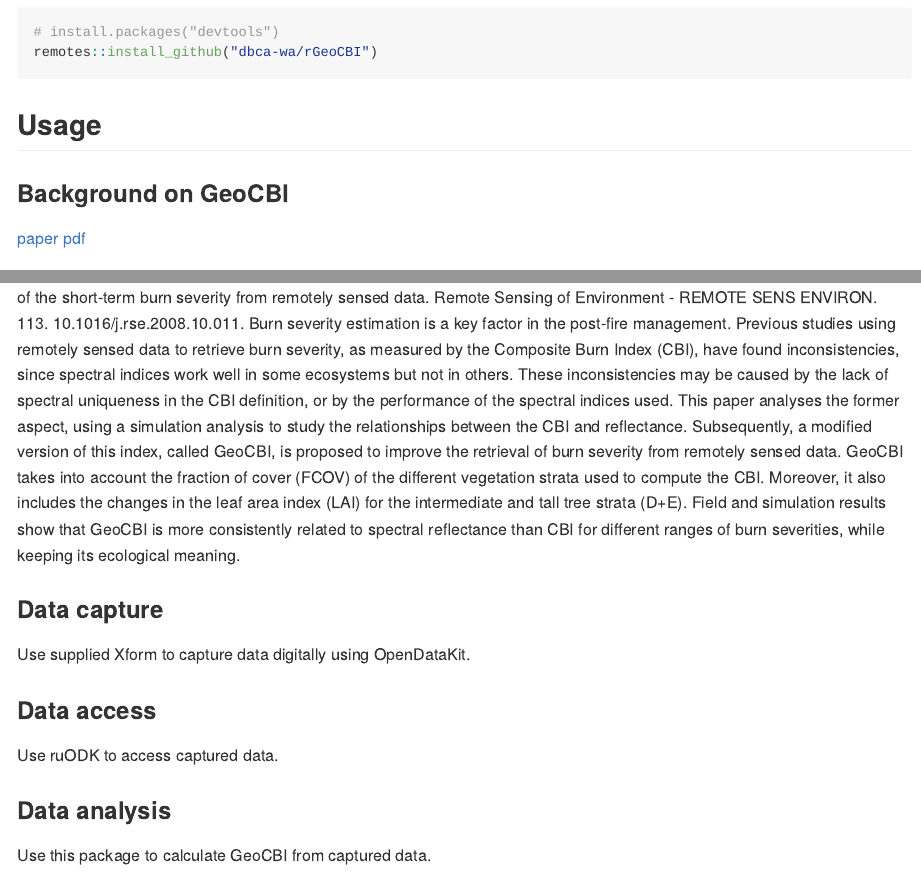
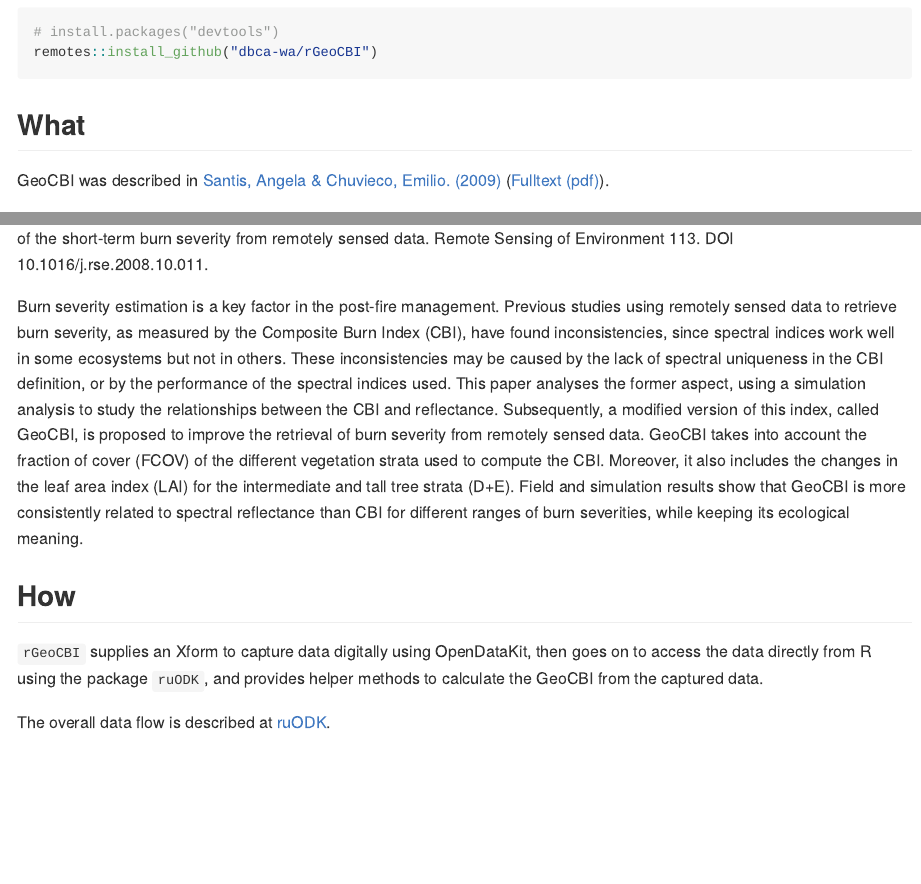
Before and after one commit to dbca-wa/rOzCBI, an R Markdown document (README.Rmd): the page in a window 1100 px wide, from 280 px down, and a second part further down, joined at a grey line. The pictures show the output file README.md that the author committed with the source, drawn offline in the style of GitHub; badge pictures from the web are left out.

Commit message:
Update README

````diff
--- a/README.Rmd
+++ b/README.Rmd
@@ -35,18 +35,37 @@
 remotes::install_github("dbca-wa/rGeoCBI")
 ```
 
-## Usage
-### Background on GeoCBI
-[paper](https://doi.org/10.1016/j.rse.2008.10.011) [pdf](https://www.researchgate.net/publication/229043914_GeoCBI_A_modified_version_of_the_Composite_Burn_Index_for_the_initial_assessment_of_the_short-term_burn_severity_from_remotely_sensed_data)
+## What
+GeoCBI was described in
+[Santis, Angela & Chuvieco, Emilio. (2009)](https://doi.org/10.1016/j.rse.2008.10.011)
+([Fulltext (pdf)](https://www.researchgate.net/publication/229043914_GeoCBI_A_modified_version_of_the_Composite_Burn_Index_for_the_initial_assessment_of_the_short-term_burn_severity_from_remotely_sensed_data)).
 
-Santis, Angela & Chuvieco, Emilio. (2009). GeoCBI: A modified version of the Composite Burn Index for the initial assessment of the short-term burn severity from remotely sensed data. Remote Sensing of Environment - REMOTE SENS ENVIRON. 113. 10.1016/j.rse.2008.10.011. Burn severity estimation is a key factor in the post-fire management. Previous studies using remotely sensed data to retrieve burn severity, as measured by the Composite Burn Index (CBI), have found inconsistencies, since spectral indices work well in some ecosystems but not in others. These inconsistencies may be caused by the lack of spectral uniqueness in the CBI definition, or by the performance of the spectral indices used. This paper analyses the former aspect, using a simulation analysis to study the relationships between the CBI and reflectance. Subsequently, a modified version of this index, called GeoCBI, is proposed to improve the retrieval of burn severity from remotely sensed data. GeoCBI takes into account the fraction of cover (FCOV) of the different vegetation strata used to compute the CBI. Moreover, it also includes the changes in the leaf area index (LAI) for the intermediate and tall tree strata (D+E). Field and simulation results show that GeoCBI is more consistently related to spectral reflectance than CBI for different ranges of burn severities, while keeping its ecological meaning.
+Santis, Angela & Chuvieco, Emilio. (2009). GeoCBI: A modified version of the
+Composite Burn Index for the initial assessment of the short-term burn severity
+from remotely sensed data. Remote Sensing of Environment 113.
+DOI 10.1016/j.rse.2008.10.011.
 
-### Data capture
-Use supplied Xform to capture data digitally using OpenDataKit.
+Burn severity estimation is a key factor in the post-fire management.
+Previous studies using remotely sensed data to retrieve burn severity, as
+measured by the Composite Burn Index (CBI), have found inconsistencies, since
+spectral indices work well in some ecosystems but not in others.
+These inconsistencies may be caused by the lack of spectral uniqueness in the
+CBI definition, or by the performance of the spectral indices used.
+This paper analyses the former aspect, using a simulation analysis to study the
+relationships between the CBI and reflectance. Subsequently, a modified version
+of this index, called GeoCBI, is proposed to improve the retrieval of burn
+severity from remotely sensed data. GeoCBI takes into account the fraction of
+cover (FCOV) of the different vegetation strata used to compute the CBI.
+Moreover, it also includes the changes in the leaf area index (LAI) for the
+intermediate and tall tree strata (D+E). Field and simulation results show that
+GeoCBI is more consistently related to spectral reflectance than CBI for
+different ranges of burn severities, while keeping its ecological meaning.
 
-### Data access
-Use ruODK to access captured data.
+## How
+`rGeoCBI` supplies an Xform to capture data digitally using OpenDataKit, then
+goes on to access the data directly from R using the package `ruODK`, and
+provides helper methods to calculate the GeoCBI from the captured data.
 
-### Data analysis
-Use this package to calculate GeoCBI from captured data.
+The overall data flow is described at
+[ruODK](https://dbca-wa.github.io/ruODK/index.html).
 
````
Also changed, not shown: README.md, README.Rmd (14 more changed lines).
